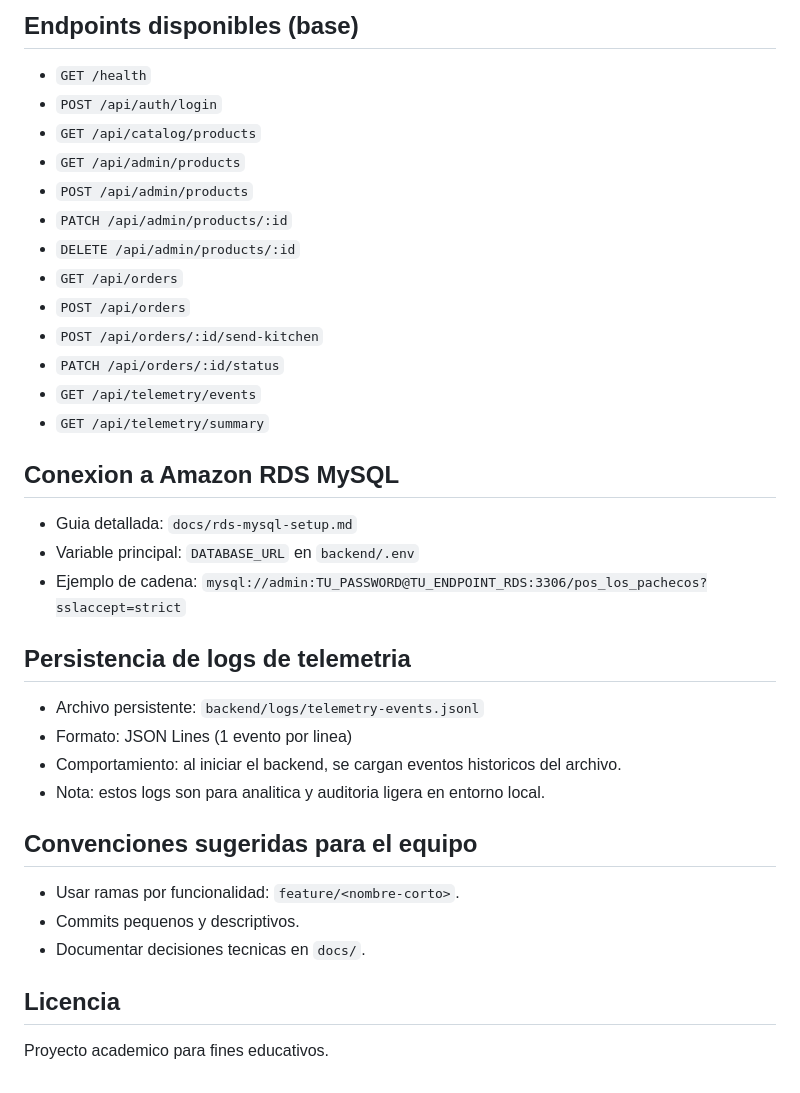
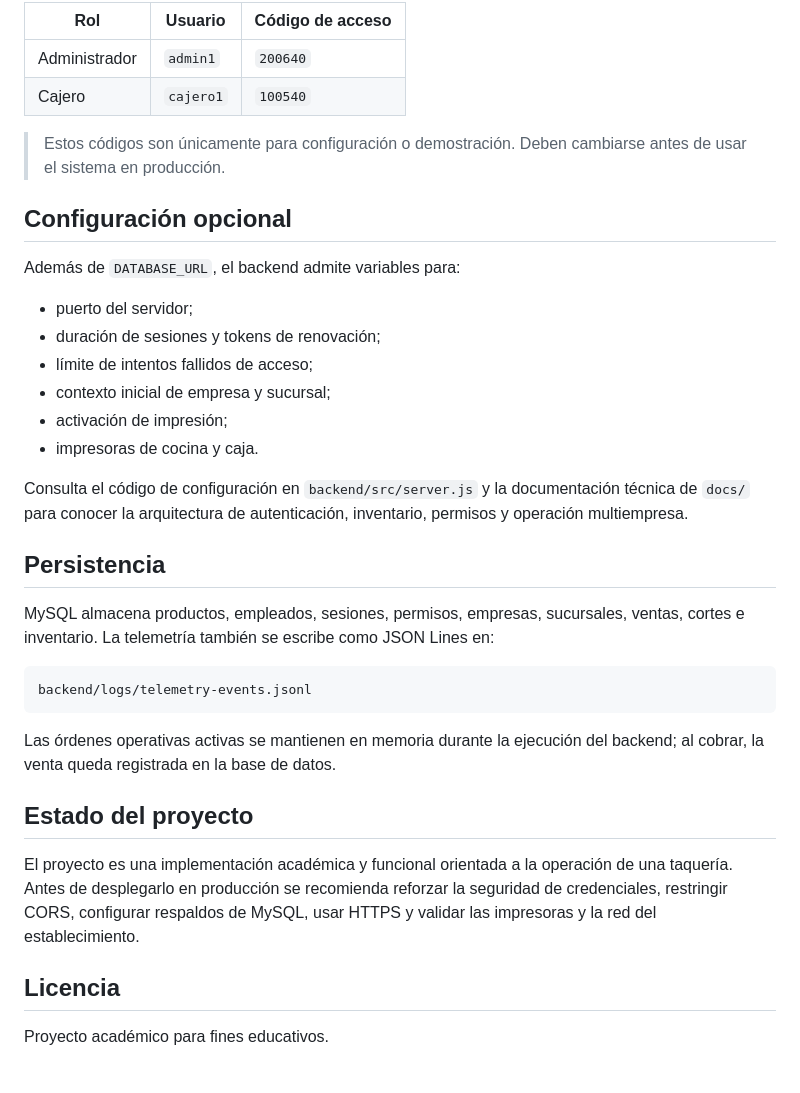
Before and after one commit to RomanoRVA/Materia_Dual, a Markdown page: README.md, the part around one of its changes. Rendered like a GitHub page.

````diff
--- a/README.md
+++ b/README.md
@@ -114,40 +150,38 @@ Abre `frontend/index.html` en navegador para visualizar la aplicacion base.
 
-## Endpoints disponibles (base)
+| Rol | Usuario | Código de acceso |
+| --- | --- | --- |
+| Administrador | `admin1` | `200640` |
+| Cajero | `cajero1` | `100540` |
 
-- `GET /health`
-- `POST /api/auth/login`
-- `GET /api/catalog/products`
-- `GET /api/admin/products`
-- `POST /api/admin/products`
-- `PATCH /api/admin/products/:id`
-- `DELETE /api/admin/products/:id`
-- `GET /api/orders`
-- `POST /api/orders`
-- `POST /api/orders/:id/send-kitchen`
-- `PATCH /api/orders/:id/status`
-- `GET /api/telemetry/events`
-- `GET /api/telemetry/summary`
+> Estos códigos son únicamente para configuración o demostración. Deben cambiarse antes de usar el sistema en producción.
 
-## Conexion a Amazon RDS MySQL
+## Configuración opcional
 
-- Guia detallada: `docs/rds-mysql-setup.md`
-- Variable principal: `DATABASE_URL` en `backend/.env`
-- Ejemplo de cadena:
-	`mysql://admin:TU_PASSWORD@TU_ENDPOINT_RDS:3306/pos_los_pachecos?sslaccept=strict`
+Además de `DATABASE_URL`, el backend admite variables para:
 
-## Persistencia de logs de telemetria
+- puerto del servidor;
+- duración de sesiones y tokens de renovación;
+- límite de intentos fallidos de acceso;
+- contexto inicial de empresa y sucursal;
+- activación de impresión;
+- impresoras de cocina y caja.
 
-- Archivo persistente: `backend/logs/telemetry-events.jsonl`
-- Formato: JSON Lines (1 evento por linea)
-- Comportamiento: al iniciar el backend, se cargan eventos historicos del archivo.
-- Nota: estos logs son para analitica y auditoria ligera en entorno local.
+Consulta el código de configuración en `backend/src/server.js` y la documentación técnica de `docs/` para conocer la arquitectura de autenticación, inventario, permisos y operación multiempresa.
 
-## Convenciones sugeridas para el equipo
+## Persistencia
 
-- Usar ramas por funcionalidad: `feature/<nombre-corto>`.
-- Commits pequenos y descriptivos.
-- Documentar decisiones tecnicas en `docs/`.
+MySQL almacena productos, empleados, sesiones, permisos, empresas, sucursales, ventas, cortes e inventario. La telemetría también se escribe como JSON Lines en:
+
+```text
+backend/logs/telemetry-events.jsonl
+```
+
+Las órdenes operativas activas se mantienen en memoria durante la ejecución del backend; al cobrar, la venta queda registrada en la base de datos.
+
+## Estado del proyecto
+
+El proyecto es una implementación académica y funcional orientada a la operación de una taquería. Antes de desplegarlo en producción se recomienda reforzar la seguridad de credenciales, restringir CORS, configurar respaldos de MySQL, usar HTTPS y validar las impresoras y la red del establecimiento.
 
 ## Licencia
 
-Proyecto academico para fines educativos.
+Proyecto académico para fines educativos.
````
Also changed, not shown: other parts of README.md (+112 -76 lines).
